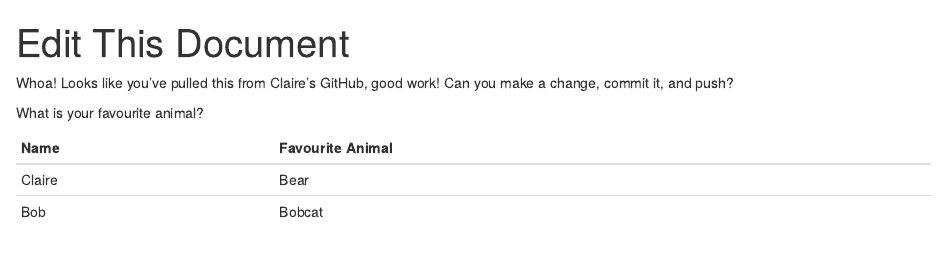
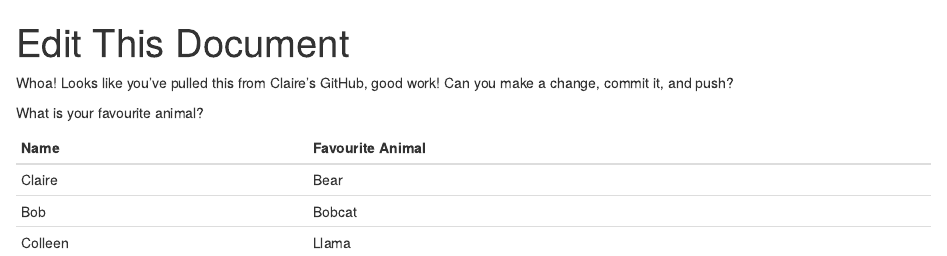
Before and after one commit to claireestey/kidd_lab_test_repo, an R Markdown document (edit_me.Rmd): the page in a window 1100 px wide, from its top. Rendered offline with R 4.5, knitr and Pandoc, with nearby package versions.

Commit message:
colleen added animal

```diff
--- a/edit_me.Rmd
+++ b/edit_me.Rmd
@@ -11,3 +11,4 @@ Name | Favourite Animal
 - | -
 Claire | Bear
 Bob | Bobcat
+Colleen | Llama
```
